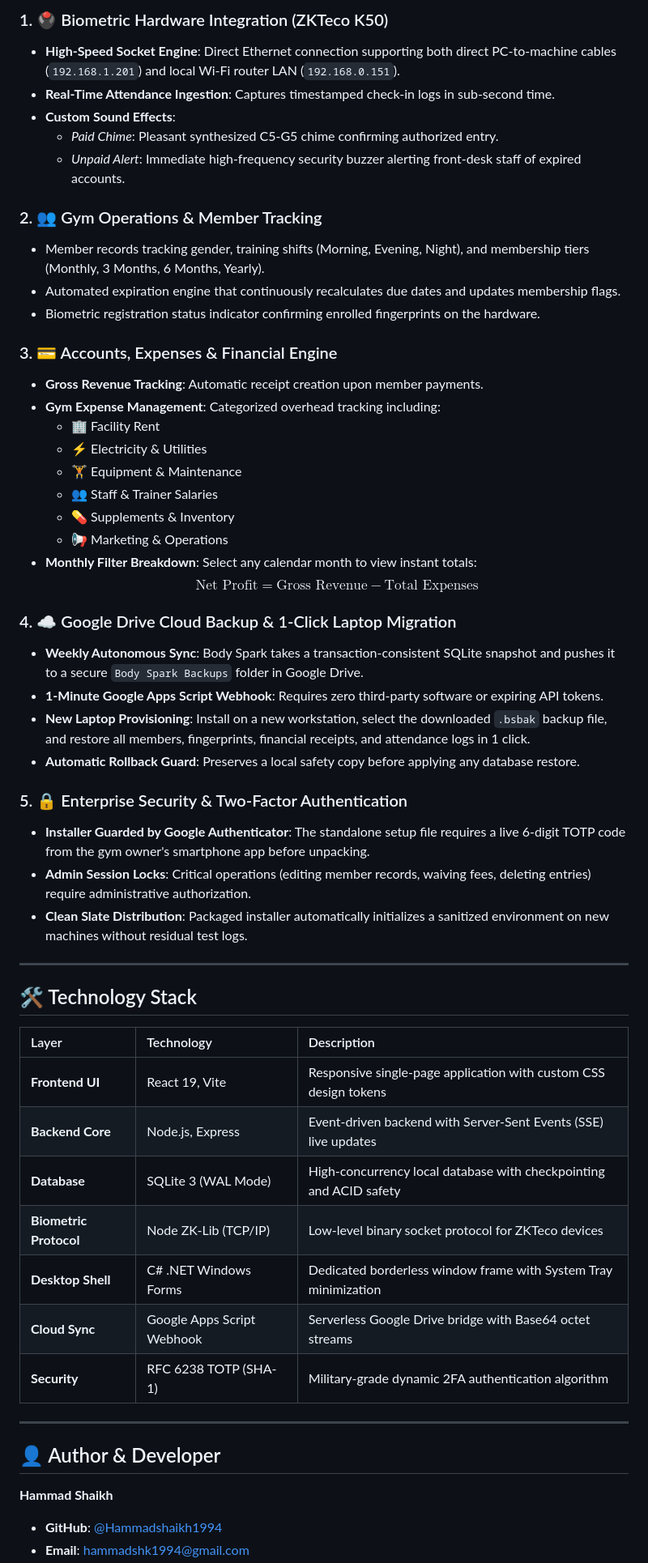
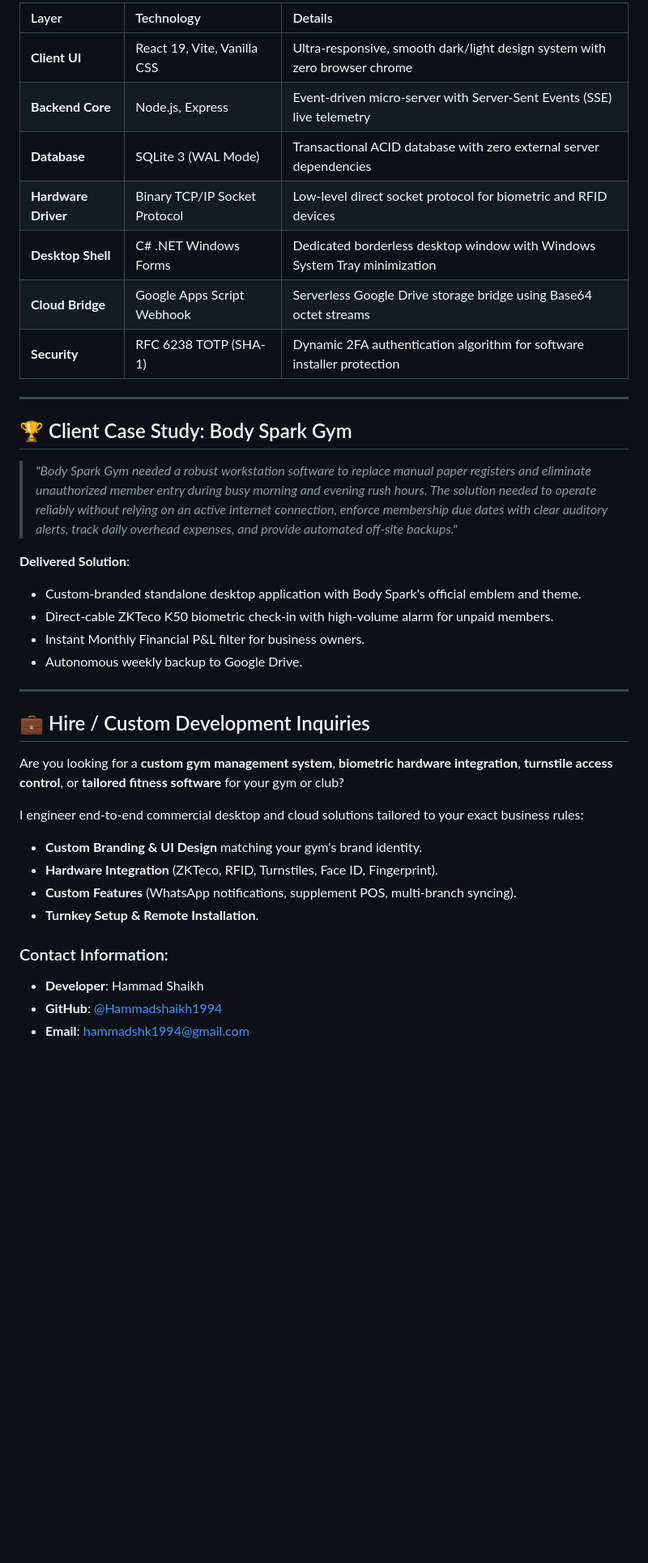
Before and after one commit to Hammadshaikh1994/SmartGym-Enterprise, a Markdown page: README.md, the part around one of its changes. Shown at 81% size. Rendered like a GitHub page; blank space fills up the shorter version.

Commit message:
Update showcase: Comprehensive Gym Management Platform & Modular Hardware Features

```diff
--- a/README.md
+++ b/README.md
@@ -62,57 +119,39 @@
 
-### 1. 🖲️ Biometric Hardware Integration (ZKTeco K50)
-- **High-Speed Socket Engine**: Direct Ethernet connection supporting both direct PC-to-machine cables (`192.168.1.201`) and local Wi-Fi router LAN (`192.168.0.151`).
-- **Real-Time Attendance Ingestion**: Captures timestamped check-in logs in sub-second time.
-- **Custom Sound Effects**:
-  - *Paid Chime*: Pleasant synthesized C5-G5 chime confirming authorized entry.
-  - *Unpaid Alert*: Immediate high-frequency security buzzer alerting front-desk staff of expired accounts.
-
-### 2. 👥 Gym Operations & Member Tracking
-- Member records tracking gender, training shifts (Morning, Evening, Night), and membership tiers (Monthly, 3 Months, 6 Months, Yearly).
-- Automated expiration engine that continuously recalculates due dates and updates membership flags.
-- Biometric registration status indicator confirming enrolled fingerprints on the hardware.
-
-### 3. 💳 Accounts, Expenses & Financial Engine
-- **Gross Revenue Tracking**: Automatic receipt creation upon member payments.
-- **Gym Expense Management**: Categorized overhead tracking including:
-  - 🏢 Facility Rent
-  - ⚡ Electricity & Utilities
-  - 🏋️ Equipment & Maintenance
-  - 👥 Staff & Trainer Salaries
-  - 💊 Supplements & Inventory
-  - 📢 Marketing & Operations
-- **Monthly Filter Breakdown**: Select any calendar month to view instant totals:
-  $$\text{Net Profit} = \text{Gross Revenue} - \text{Total Expenses}$$
-
-### 4. ☁️ Google Drive Cloud Backup & 1-Click Laptop Migration
-- **Weekly Autonomous Sync**: Body Spark takes a transaction-consistent SQLite snapshot and pushes it to a secure `Body Spark Backups` folder in Google Drive.
-- **1-Minute Google Apps Script Webhook**: Requires zero third-party software or expiring API tokens.
-- **New Laptop Provisioning**: Install on a new workstation, select the downloaded `.bsbak` backup file, and restore all members, fingerprints, financial receipts, and attendance logs in 1 click.
-- **Automatic Rollback Guard**: Preserves a local safety copy before applying any database restore.
-
-### 5. 🔒 Enterprise Security & Two-Factor Authentication
-- **Installer Guarded by Google Authenticator**: The standalone setup file requires a live 6-digit TOTP code from the gym owner's smartphone app before unpacking.
-- **Admin Session Locks**: Critical operations (editing member records, waiving fees, deleting entries) require administrative authorization.
-- **Clean Slate Distribution**: Packaged installer automatically initializes a sanitized environment on new machines without residual test logs.
+| Layer | Technology | Details |
+| :--- | :--- | :--- |
+| **Client UI** | React 19, Vite, Vanilla CSS | Ultra-responsive, smooth dark/light design system with zero browser chrome |
+| **Backend Core** | Node.js, Express | Event-driven micro-server with Server-Sent Events (SSE) live telemetry |
+| **Database** | SQLite 3 (WAL Mode) | Transactional ACID database with zero external server dependencies |
+| **Hardware Driver** | Binary TCP/IP Socket Protocol | Low-level direct socket protocol for biometric and RFID devices |
+| **Desktop Shell** | C# .NET Windows Forms | Dedicated borderless desktop window with Windows System Tray minimization |
+| **Cloud Bridge** | Google Apps Script Webhook | Serverless Google Drive storage bridge using Base64 octet streams |
+| **Security** | RFC 6238 TOTP (SHA-1) | Dynamic 2FA authentication algorithm for software installer protection |
 
 ---
 
-## 🛠️ Technology Stack
+## 🏆 Client Case Study: Body Spark Gym
 
-| Layer | Technology | Description |
-| :--- | :--- | :--- |
-| **Frontend UI** | React 19, Vite | Responsive single-page application with custom CSS design tokens |
-| **Backend Core** | Node.js, Express | Event-driven backend with Server-Sent Events (SSE) live updates |
-| **Database** | SQLite 3 (WAL Mode) | High-concurrency local database with checkpointing and ACID safety |
-| **Biometric Protocol** | Node ZK-Lib (TCP/IP) | Low-level binary socket protocol for ZKTeco devices |
-| **Desktop Shell** | C# .NET Windows Forms | Dedicated borderless window frame with System Tray minimization |
-| **Cloud Sync** | Google Apps Script Webhook | Serverless Google Drive bridge with Base64 octet streams |
-| **Security** | RFC 6238 TOTP (SHA-1) | Military-grade dynamic 2FA authentication algorithm |
+> *"Body Spark Gym needed a robust workstation software to replace manual paper registers and eliminate unauthorized member entry during busy morning and evening rush hours. The solution needed to operate reliably without relying on an active internet connection, enforce membership due dates with clear auditory alerts, track daily overhead expenses, and provide automated off-site backups."*
+
+**Delivered Solution**:
+- Custom-branded standalone desktop application with Body Spark's official emblem and theme.
+- Direct-cable ZKTeco K50 biometric check-in with high-volume alarm for unpaid members.
+- Instant Monthly Financial P&L filter for business owners.
+- Autonomous weekly backup to Google Drive.
 
 ---
 
-## 👤 Author & Developer
+## 💼 Hire / Custom Development Inquiries
 
-**Hammad Shaikh**
+Are you looking for a **custom gym management system**, **biometric hardware integration**, **turnstile access control**, or **tailored fitness software** for your gym or club?
+
+I engineer end-to-end commercial desktop and cloud solutions tailored to your exact business rules:
+- **Custom Branding & UI Design** matching your gym's brand identity.
+- **Hardware Integration** (ZKTeco, RFID, Turnstiles, Face ID, Fingerprint).
+- **Custom Features** (WhatsApp notifications, supplement POS, multi-branch syncing).
+- **Turnkey Setup & Remote Installation**.
+
+### Contact Information:
+- **Developer**: Hammad Shaikh
 - **GitHub**: [@Hammadshaikh1994](https://github.com/Hammadshaikh1994)
 - **Email**: [hammadshk1994@gmail.com](mailto:hammadshk1994@gmail.com)
```
Also changed, not shown: other parts of README.md (+90 -35 lines).
